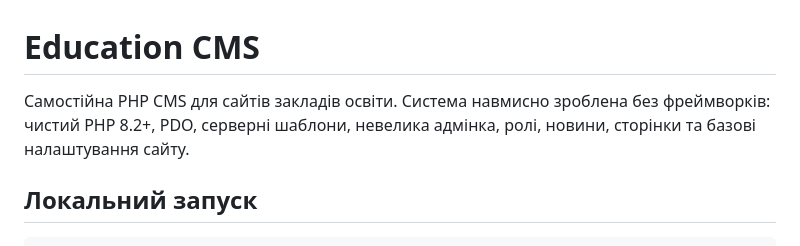
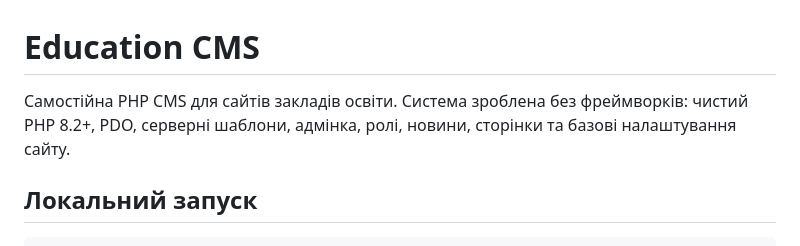
Before and after one commit to NStadnik/education_cms, a Markdown page: README.md, the part around the change. Drawn GitHub-style.

Commit message:
Змінено опис

```diff
--- a/README.md
+++ b/README.md
@@ -1,7 +1,7 @@
 # Education CMS
 
-Самостійна PHP CMS для сайтів закладів освіти. Система навмисно зроблена без
-фреймворків: чистий PHP 8.2+, PDO, серверні шаблони, невелика адмінка, ролі,
+Самостійна PHP CMS для сайтів закладів освіти. Система зроблена без
+фреймворків: чистий PHP 8.2+, PDO, серверні шаблони, адмінка, ролі,
 новини, сторінки та базові налаштування сайту.
 
 ## Локальний запуск
```
